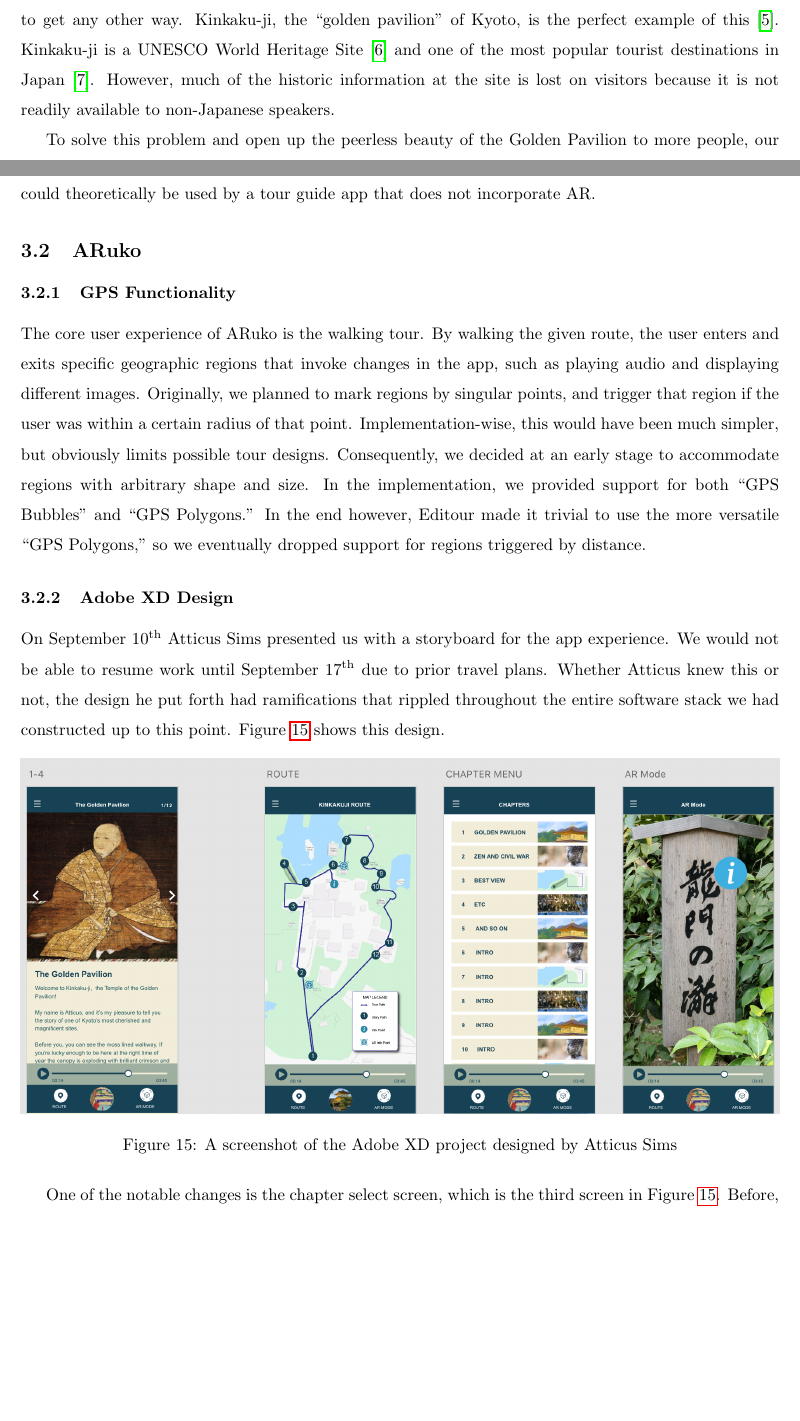
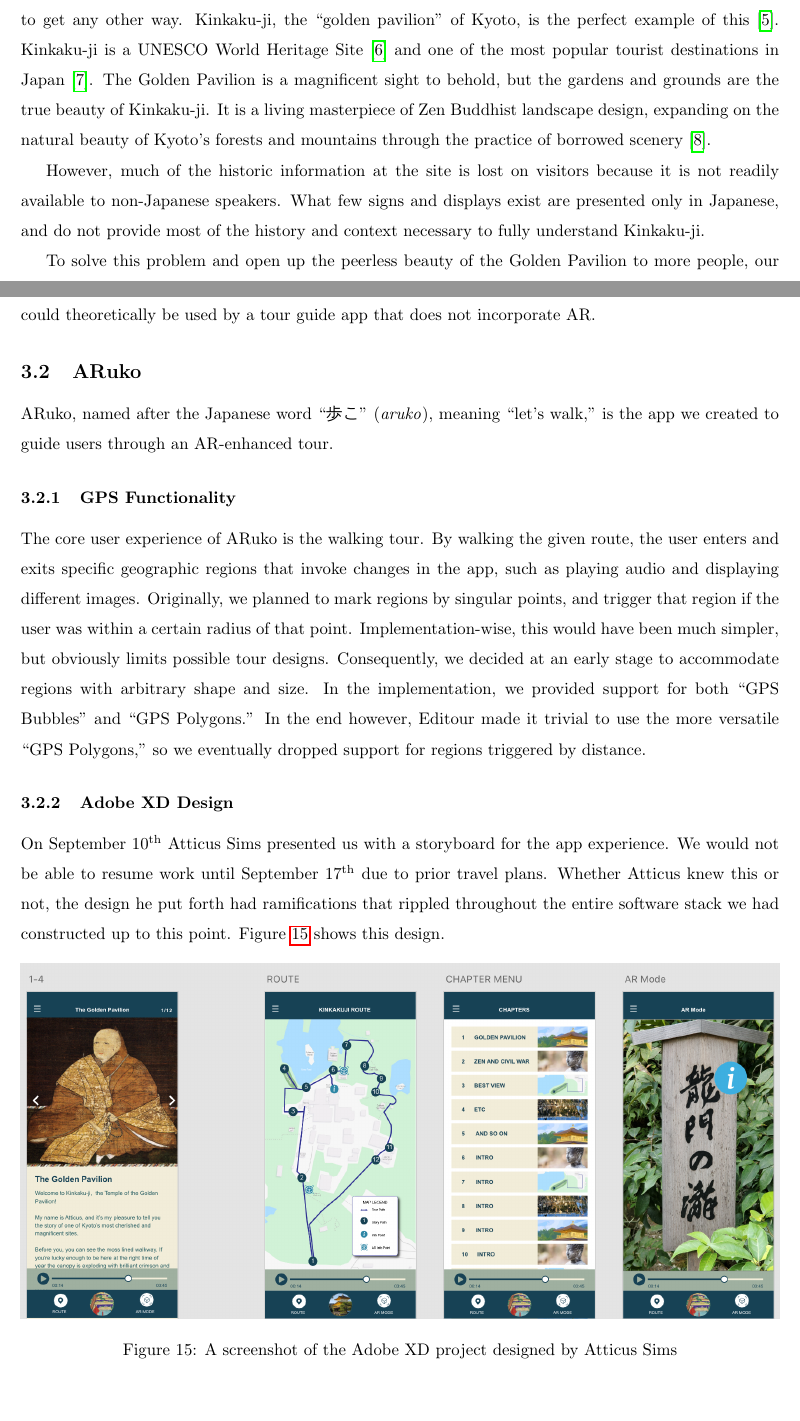
Before and after one commit to jojonium/mqp-paper, a LaTeX paper (paper.tex): two parts of pages 8 and 24 of 42, joined at a grey line, cut so that both start at the same text, the shorter picture padded with empty space. Compiled offline with pdfLaTeX.

Commit message:
add more to intro

```diff
--- a/paper.tex
+++ b/paper.tex
@@ -18,6 +18,7 @@
 \usepackage{hyperref} % hyperlinks
 \usepackage{setspace} % setting custom spacing
 \usepackage{tabulary} % nicer tables
+\usepackage{CJKutf8} % for Japanese UTF-8 characters
 
 % more breathing room
 \setminted{fontsize=\small,baselinestretch=1}
@@ -136,9 +137,16 @@ information to tourists and art viewers that they would not be able to get any
 other way. Kinkaku-ji, the ``golden pavilion'' of Kyoto, is the perfect example
 of this~\autocite{bornoff2000}. Kinkaku-ji is a UNESCO World Heritage
 Site~\autocite{unesco} and one of the most popular tourist destinations in
-Japan~\autocite{japanguide2019}. However, much of the historic information at
-the site is lost on visitors because it is not readily available to non-Japanese
-speakers.
+Japan~\autocite{japanguide2019}. The Golden Pavilion is a magnificent sight to
+behold, but the gardens and grounds are the true beauty of Kinkaku-ji. It is a
+living masterpiece of Zen Buddhist landscape design, expanding on the natural
+beauty of Kyoto's forests and mountains through the practice of borrowed
+scenery~\autocite{kuitert2002}.
+
+However, much of the historic information at the site is lost on visitors
+because it is not readily available to non-Japanese speakers. What few signs and
+displays exist are presented only in Japanese, and do not provide most of the
+history and context necessary to fully understand Kinkaku-ji.
 
 To solve this problem and open up the peerless beauty of the Golden Pavilion to
 more people, our team created ARuko and Editour. These two tools comprise a
@@ -847,8 +855,13 @@ tour guide app that does not incorporate AR.
 \subsection{ARuko}
 \label{sec:aruko}
 
+ARuko, named after the Japanese word ``\begin{CJK}{UTF8}{goth}歩こ\end{CJK}''
+(\textit{aruko}), meaning ``let's walk,'' is the app we created to guide users
+through an AR-enhanced tour.
+
 \subsubsection{GPS Functionality}
 \label{sec:gpsFunctionality}
+
 The core user experience of ARuko is the walking tour. By walking the given
 route, the user enters and exits specific geographic regions that invoke
 changes in the app, such as playing audio and displaying different images.
```
Also changed, not shown: references.bib (+10 -0 lines).
